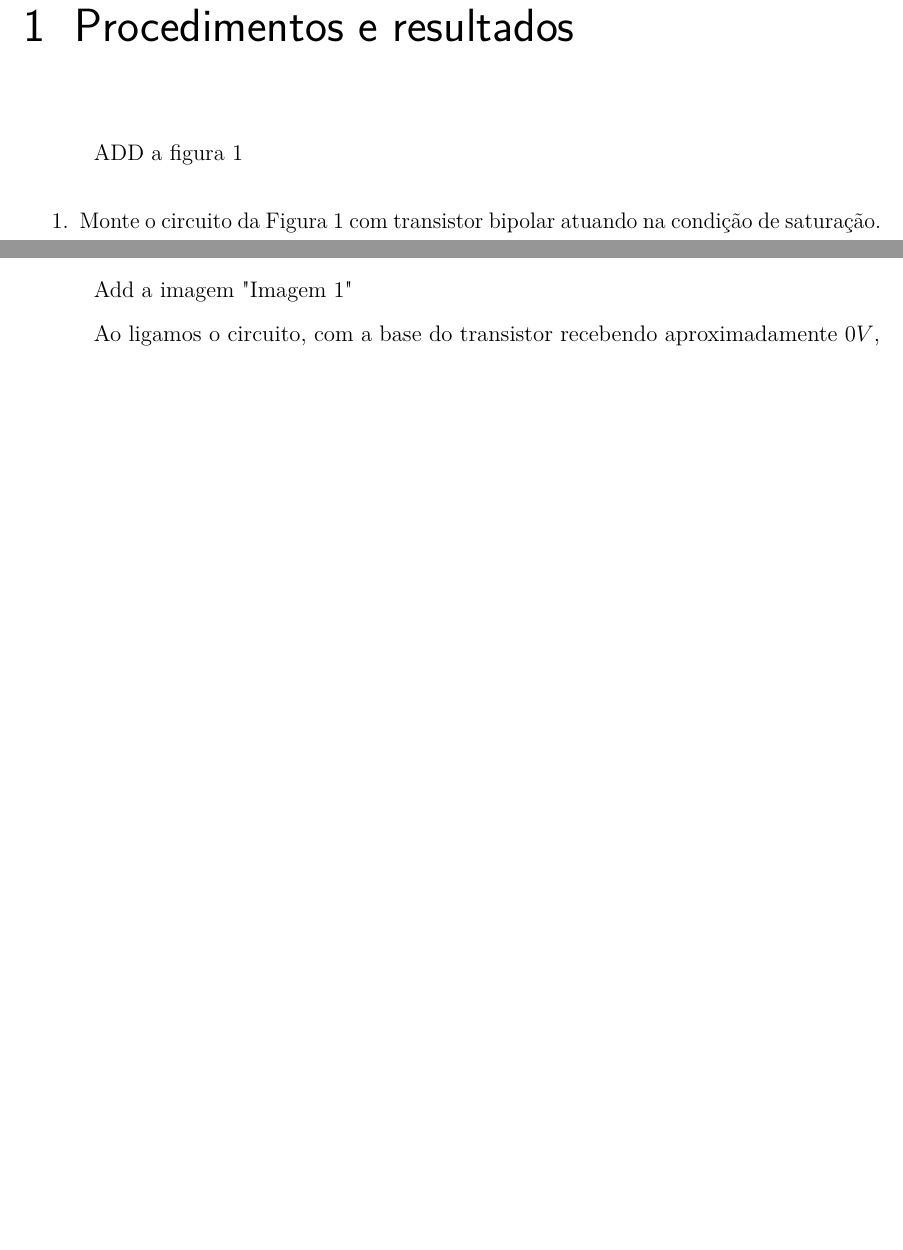
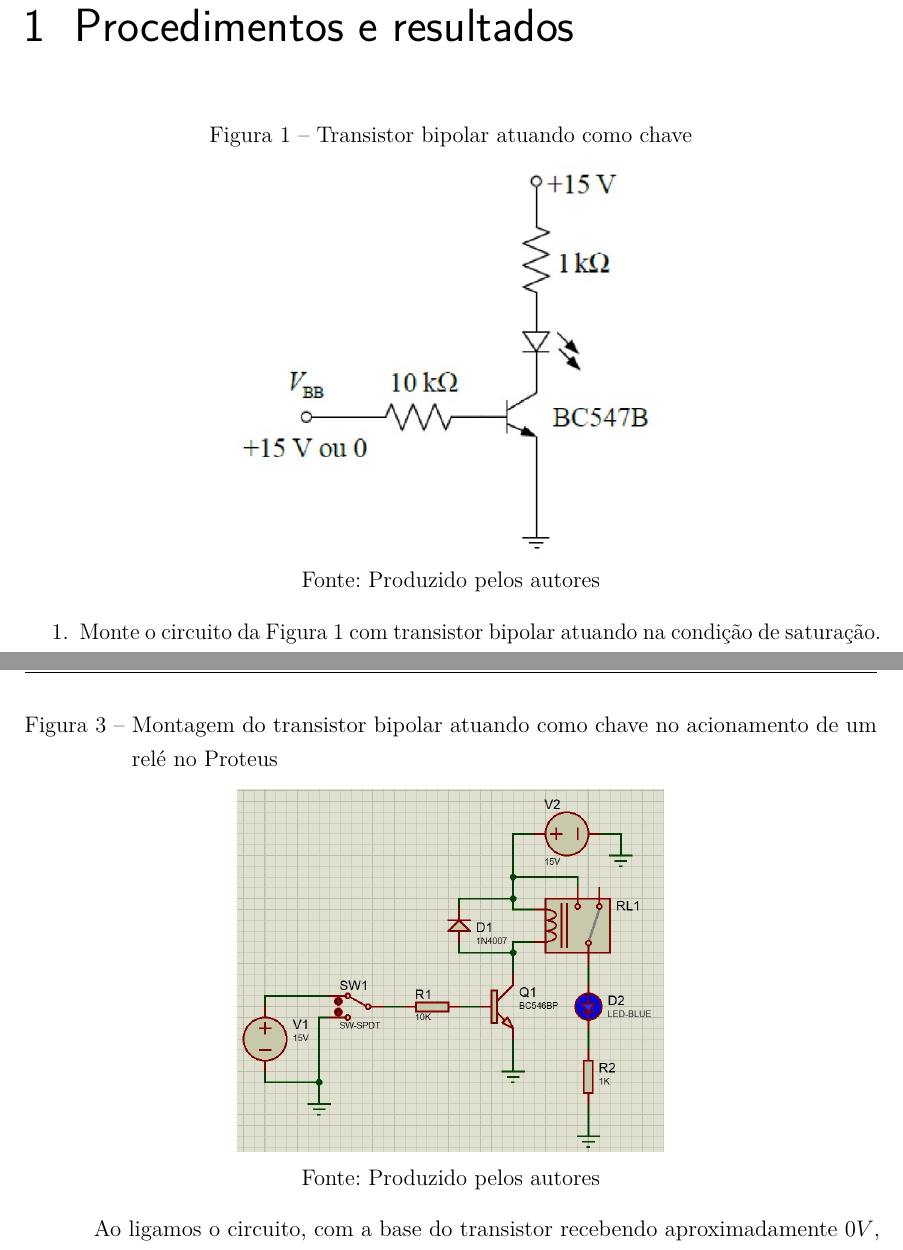
Before and after one commit to galeirb/Latex, a LaTeX thesis (Almight relatory 6.tex, which reads Procedimentos.tex): two parts of pages 7 and 8 of 9 before the commit and two parts of pages 7 and 9 of 11 after it, joined at a grey line, cut so that both start at the same text, the shorter picture padded with empty space. Compiled offline with pdfLaTeX.

Commit message:
Add as imagens no documento

```diff
--- a/Procedimentos.tex
+++ b/Procedimentos.tex
@@ -4,24 +4,18 @@
 
 \chapter{Procedimentos e resultados}
 
-%\centerline{\begin{minipage}[c]{\textwidth}
-%		\centering
-%		\noindent
-%		\captionof{figure}{Transistor bipolar atuando como chave}
-%		\begin{figure}
-%			\centering
-%			\includegraphics[width=0.7\linewidth]{Imagens/Figura1.jpg}
-%			\caption{}
-%			\end{figure}
-%		\legend{Fonte: Produzido pelos autores}
-%		\label{Figura1}
-%\end{minipage}}
-% DAR CTRL + U PARA TIRAR O COMENTÁRIO
+\centerline{\begin{minipage}[c]{\textwidth}
+		\centering
+		\noindent
+		\captionof{figure}{Transistor bipolar atuando como chave}
+		\includegraphics[width=0.5\textwidth]{Imagens/Figura1.jpg}
+		\legend{Fonte: Produzido pelos autores}
+		\label{Figura1}
+\end{minipage}}
 
-	ADD a figura 1
 
 \begin{enumerate}
-	\item Monte o circuito da Figura 1 com transistor bipolar atuando na condição de saturação. Meça as variáveis mostradas na Tabela \ref{Tabela1} e calcule os erros percentuais:
+	\item Monte o circuito da Figura \ref{Figura1} com transistor bipolar atuando na condição de saturação. Meça as variáveis mostradas na Tabela \ref{Tabela1} e calcule os erros percentuais:
 
 $$\%\; de\; erro = \frac{valor \; prático - valor \; teórico}{valor \; teórico} \times 100$$
 
@@ -85,0 +81 @@ Neste experimento usamos o transistor $ 2N2222 $, que de acordo como o datasheet
+			\captionof{figure}{Transistor bipolar atuando como chave no acionamento de um relé}
@@ -86,4 +86,11 @@ Neste experimento usamos o transistor $ 2N2222 $, que de acordo como o datasheet
 
 Para a simulação usamos o programa Proteus, montando o mesmo esquema da figura anterior, onde usamos um \textit{switch}  para ficamos variando a tensão de entrada na base de $ 0 V $ para $ 15 V $, ficando da seguinte maneira:
 
-	Add a imagem "Imagem 1"
+\centerline{\begin{minipage}[c]{\textwidth}
+		\centering
+		\noindent
+		\captionof{figure}{Montagem do transistor bipolar atuando como chave no acionamento de um relé no Proteus}
+		\includegraphics[width=0.5\textwidth]{Imagens/Imagem1.jpg}
+		\legend{Fonte: Produzido pelos autores}
+		\label{Imagem 1}
+\end{minipage}}
@@ -93,0 +106 @@ Ao ligamos o circuito, com a base do transistor recebendo aproximadamente $ 0 V
+		\legend{Fonte: Produzido pelos autores}
@@ -98,2 +118,5 @@ Agora mudando a tensão de entrada da base para $ 15 V $ temos que internamente,
+		\legend{Fonte: Produzido pelos autores}
+		\label{Etapa 2}
+\end{minipage}}
 
 Temos assim, que quando cessamos a corrente da bobina, o contato do relé volta para a posição normal, abrindo assim o circuito do LED.
```
Also changed, not shown: Almight relatory 6.pdf, Imagens/Etapa1.jpg (renamed from Imagens/Etapa 1.jpg), Imagens/Etapa2.jpg (renamed from Imagens/Etapa 2.jpg), Imagens/Imagem1.jpg (renamed from Imagens/Imagem 1.jpg), Procedimentos.tex (29 more changed lines).
